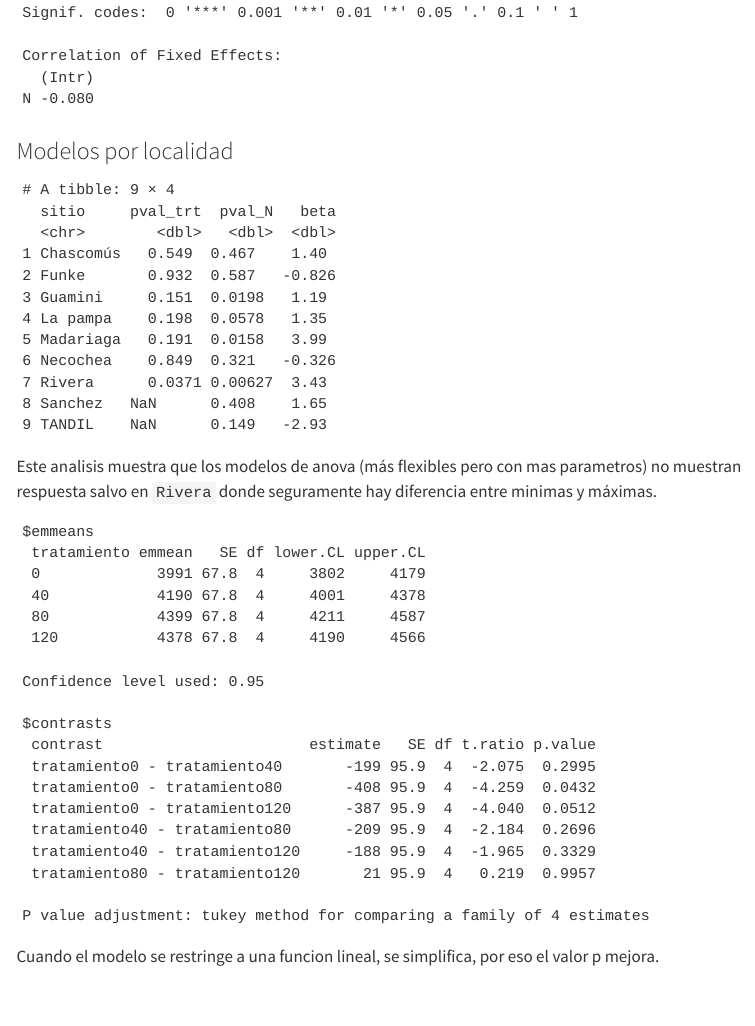
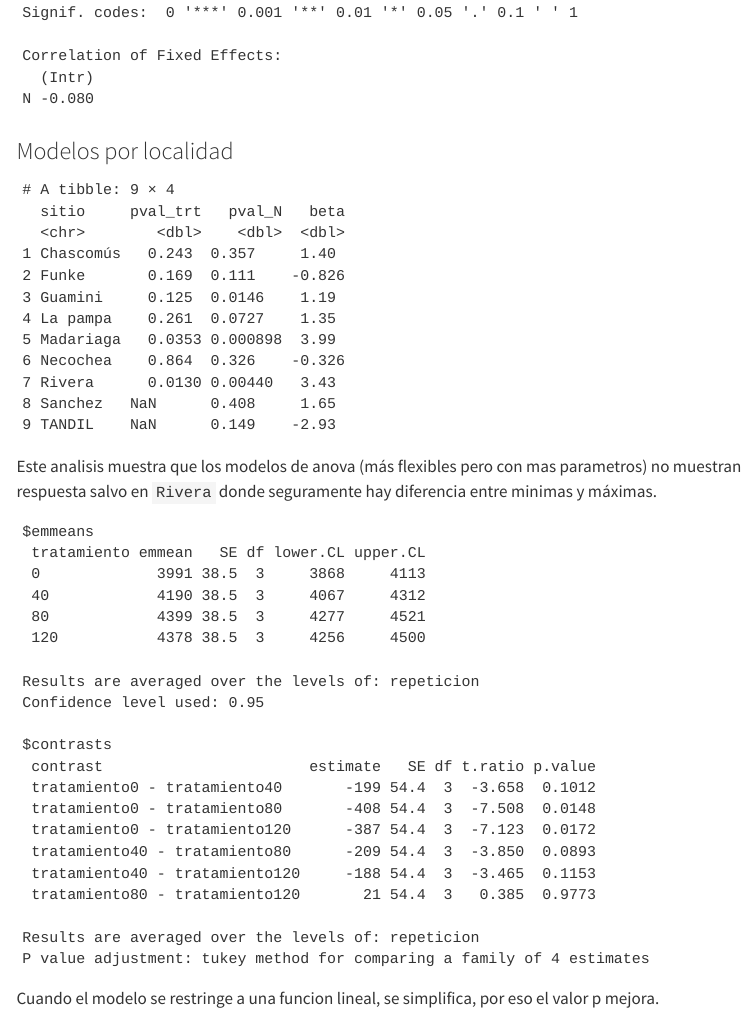
Before and after one commit to juanchiem/red_aapre_gira, a Quarto document (ferti.qmd): the page in a window 1100 px wide, from 5930 px down. Rendered offline with R 4.5, knitr and Pandoc in place of Quarto, with nearby package versions; some code elsewhere in the file could not run offline; menus at the side of the page are left out; column names are cleaned by a stand-in for the janitor package.

Commit message:
me olvidaba de poner repe en modelos por localidad

```diff
--- a/ferti.qmd
+++ b/ferti.qmd
@@ -209,11 +209,11 @@
 modelos_xloc <- ferti |>
   group_nest(sitio) |>
   mutate(
-    m = map(data, ~ lm(rinde_final_11 ~ tratamiento, .x)),
+    m = map(data, ~ lm(rinde_final_11 ~ repeticion + tratamiento, .x)),
     pval_trt = map(m, ~ anova(.x) |> tidy() |> filter(term == "tratamiento") |> pull(p.value)),
-    m_lin = map(data, ~ lm(rinde_final_11 ~ N, .x)),
+    m_lin = map(data, ~ lm(rinde_final_11 ~ repeticion + N, .x)),
     pval_N = map(m_lin, ~ anova(.x) |> tidy() |> filter(term == "N") |> pull(p.value)),
-    beta = map(m_lin, ~ coef(.x)[2])
+    beta = map(m_lin, ~ coef(.x)[3])
   )
 
 modelos_xloc |>
```
